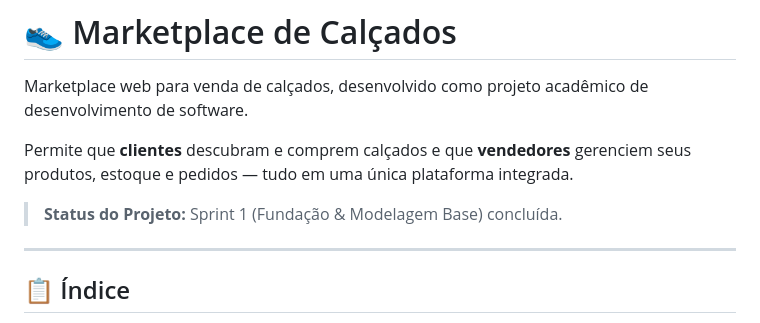
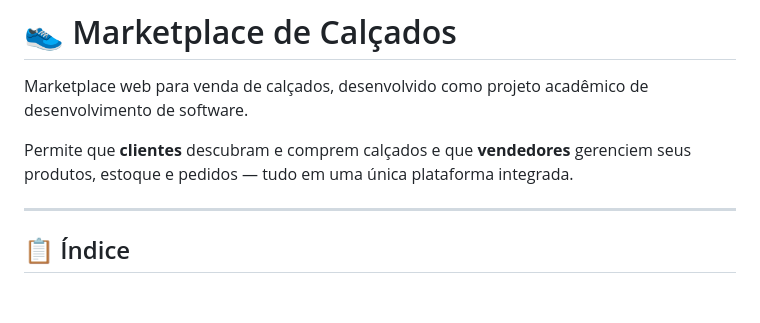
Before and after one commit to FABIOARGEL/marketplace-calcados, a Markdown page: README.md, the part around the change. Rendered like a GitHub page; blank space fills up the shorter version.

Commit message:
docs: remove sprint 1 status notice from README

```diff
--- a/README.md
+++ b/README.md
@@ -3,8 +3,6 @@
 Marketplace web para venda de calçados, desenvolvido como projeto acadêmico de desenvolvimento de software.
 
 Permite que **clientes** descubram e comprem calçados e que **vendedores** gerenciem seus produtos, estoque e pedidos — tudo em uma única plataforma integrada.
-
-> **Status do Projeto:** Sprint 1 (Fundação & Modelagem Base) concluída.
 
 ---
 
```
